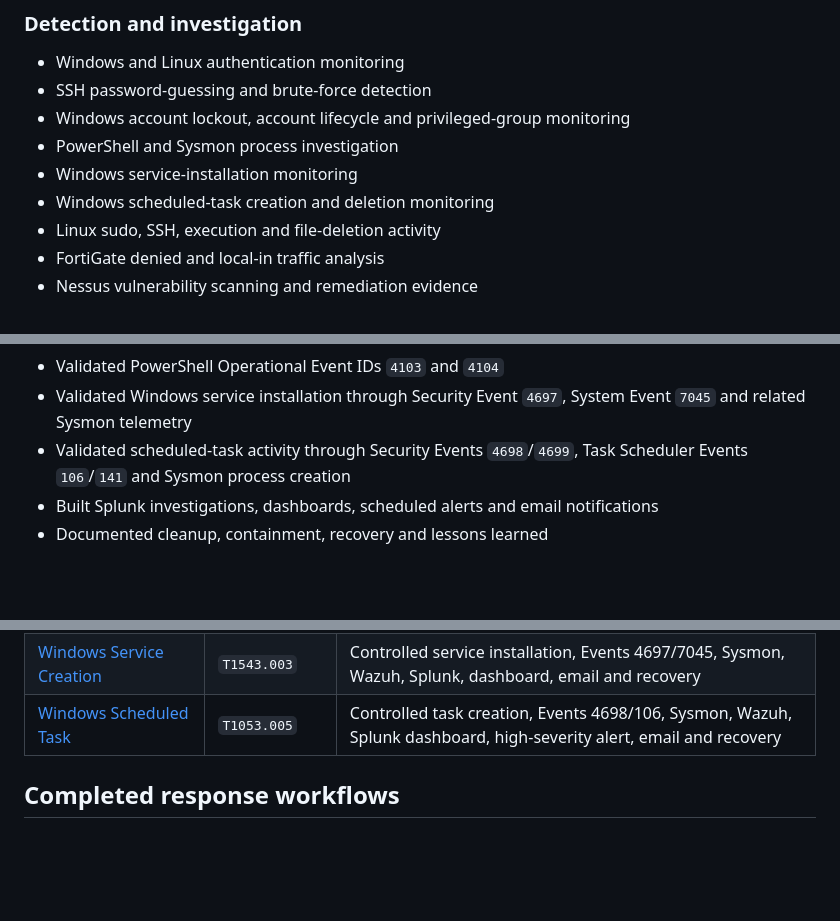
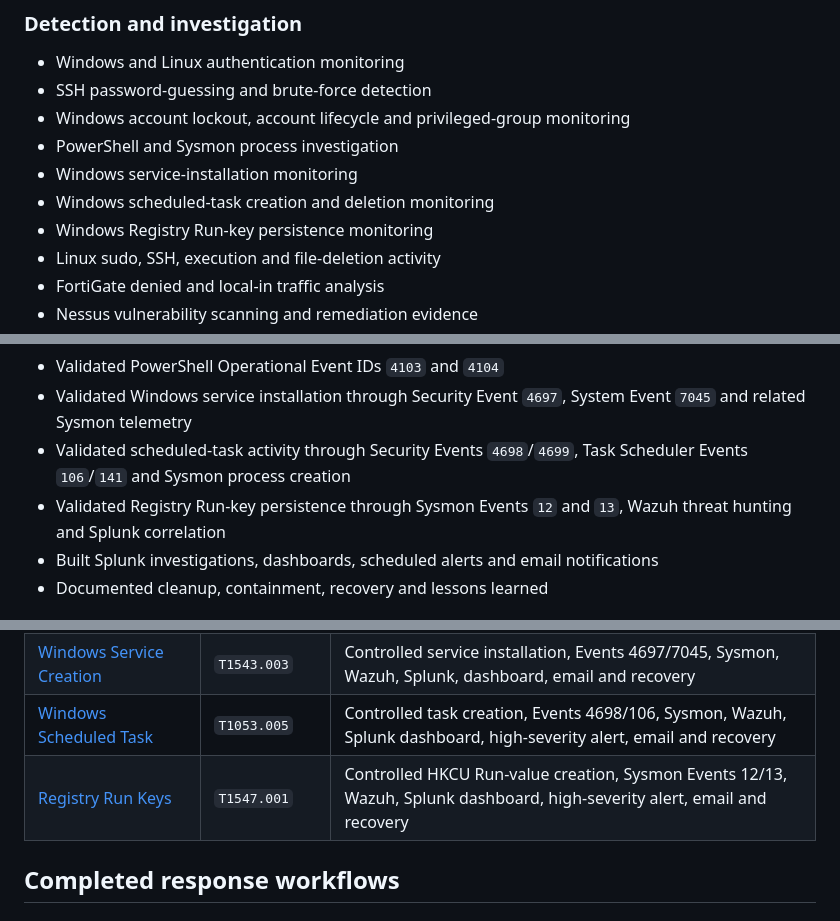
Before and after one commit to RenzAguilar013/Virtualized-Enterprise-Security-Monitoring-Homelab, a Markdown page: README.md, 3 parts joined by grey strips. GitHub-like rendering; blank space fills up the shorter version.

```diff
--- a/README.md
+++ b/README.md
@@ -54,6 +54,7 @@ The environment simulates SOC monitoring, centralized telemetry, firewall admini
 - PowerShell and Sysmon process investigation
 - Windows service-installation monitoring
 - Windows scheduled-task creation and deletion monitoring
+- Windows Registry Run-key persistence monitoring
 - Linux sudo, SSH, execution and file-deletion activity
 - FortiGate denied and local-in traffic analysis
 - Nessus vulnerability scanning and remediation evidence
@@ -67,6 +68,7 @@ The environment simulates SOC monitoring, centralized telemetry, firewall admini
 - Validated PowerShell Operational Event IDs `4103` and `4104`
 - Validated Windows service installation through Security Event `4697`, System Event `7045` and related Sysmon telemetry
 - Validated scheduled-task activity through Security Events `4698`/`4699`, Task Scheduler Events `106`/`141` and Sysmon process creation
+- Validated Registry Run-key persistence through Sysmon Events `12` and `13`, Wazuh threat hunting and Splunk correlation
 - Built Splunk investigations, dashboards, scheduled alerts and email notifications
 - Documented cleanup, containment, recovery and lessons learned
 
@@ -79,6 +81,7 @@ The environment simulates SOC monitoring, centralized telemetry, firewall admini
 | [PowerShell Execution Validation](tests/T1059-001-powershell-execution-validation/NIST-MITRE-PowerShell-Execution-Validation.md) | `T1059.001` | Atomic Red Team, Sysmon, PowerShell logging, Splunk correlation, dashboard, alert, email and cleanup |
 | [Windows Service Creation](tests/T1543-003-windows-service-creation/NIST-MITRE-Windows-Service-Creation.md) | `T1543.003` | Controlled service installation, Events 4697/7045, Sysmon, Wazuh, Splunk, dashboard, email and recovery |
 | [Windows Scheduled Task](tests/T1053-005-windows-scheduled-task/NIST-MITRE-Windows-Scheduled-Task.md) | `T1053.005` | Controlled task creation, Events 4698/106, Sysmon, Wazuh, Splunk dashboard, high-severity alert, email and recovery |
+| [Registry Run Keys](tests/T1547-001-registry-run-keys/NIST-MITRE-Registry-Run-Keys.md) | `T1547.001` | Controlled HKCU Run-value creation, Sysmon Events 12/13, Wazuh, Splunk dashboard, high-severity alert, email and recovery |
 
 ## Completed response workflows
 
```
Also changed, not shown: other parts of README.md (+21 -4 lines), assets/topology.png, 8 other files.
